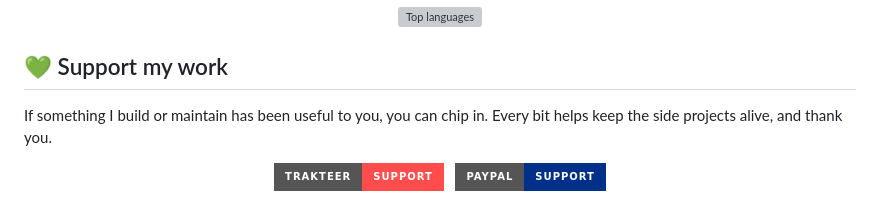
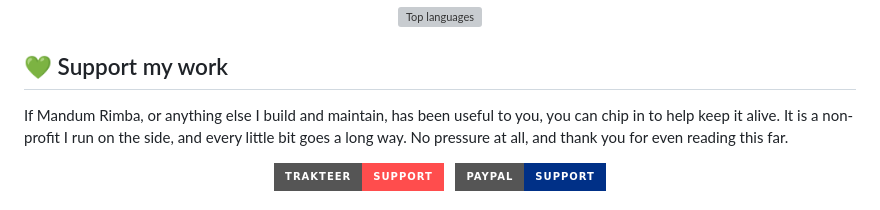
Before and after one commit to ammar-rasyidi/ammar-rasyidi, a Markdown page: README.md, the part around one of its changes. Drawn GitHub-style; folded sections open; badges without logos; grey boxes are pictures that could not be loaded.

```diff
--- a/README.md
+++ b/README.md
@@ -70,7 +70,7 @@ map of Indonesia's forests and protected wildlife, plus the voice-AI products
 
 ## 💚 Support my work
 
-If something I build or maintain has been useful to you, you can chip in. Every bit helps keep the side projects alive, and thank you.
+If Mandum Rimba, or anything else I build and maintain, has been useful to you, you can chip in to help keep it alive. It is a non-profit I run on the side, and every little bit goes a long way. No pressure at all, and thank you for even reading this far.
 
 <p align="center">
   <a target="_blank" href="https://trakteer.id/mabxx6yj8dnsbic9odnj/tip"><img alt="Support on Trakteer" src="https://img.shields.io/badge/Trakteer-Support-ff4d4d?style=for-the-badge" /></a>
```
Also changed, not shown: other parts of README.md (+4 -4 lines).
